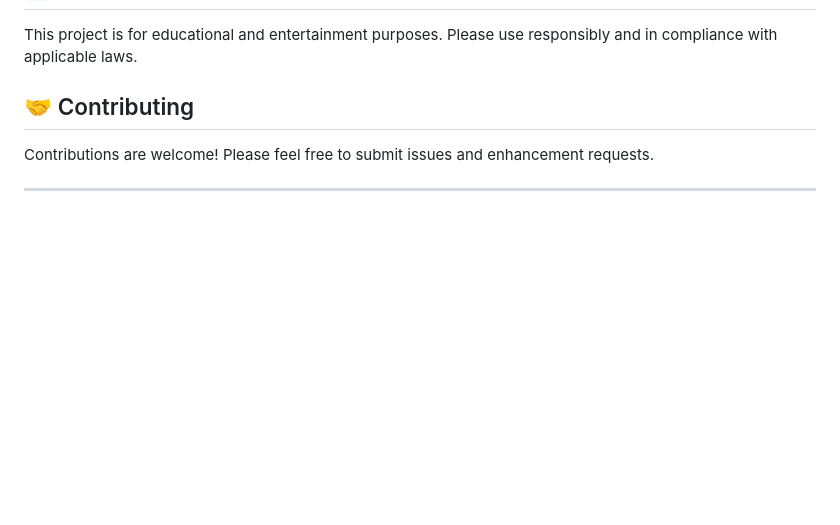
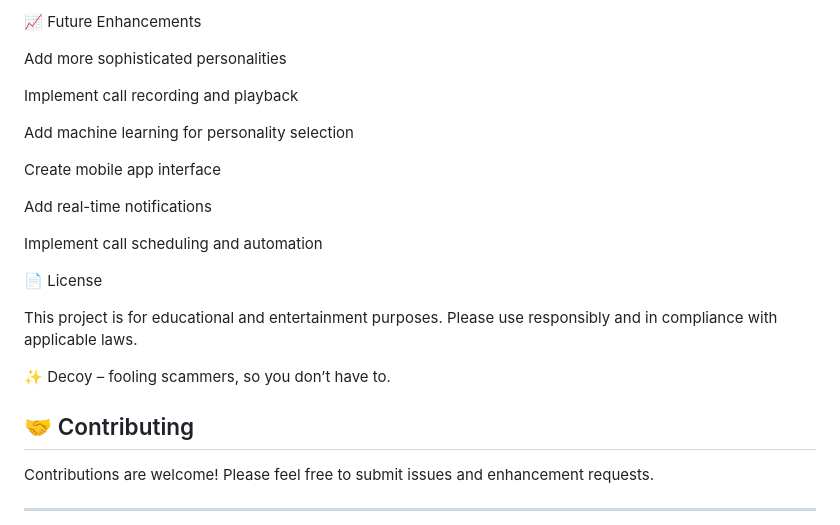
Before and after one commit to devgunnu/spambotprank, a Markdown page: README.md, the part around one of its changes. GitHub-like rendering; blank space fills up the shorter version.

```diff
--- a/README.md
+++ b/README.md
@@ -126,5 +152,22 @@ A FastAPI-based application that automatically answers spam calls and wastes sca
+📈 Future Enhancements
+
+Add more sophisticated personalities
+
+Implement call recording and playback
+
+Add machine learning for personality selection
+
+Create mobile app interface
+
+Add real-time notifications
+
+Implement call scheduling and automation
+
+📄 License
 
 This project is for educational and entertainment purposes. Please use responsibly and in compliance with applicable laws.
+
+✨ Decoy – fooling scammers, so you don’t have to.
 
 ## 🤝 Contributing
 
```
Also changed, not shown: other parts of README.md (+120 -94 lines).
